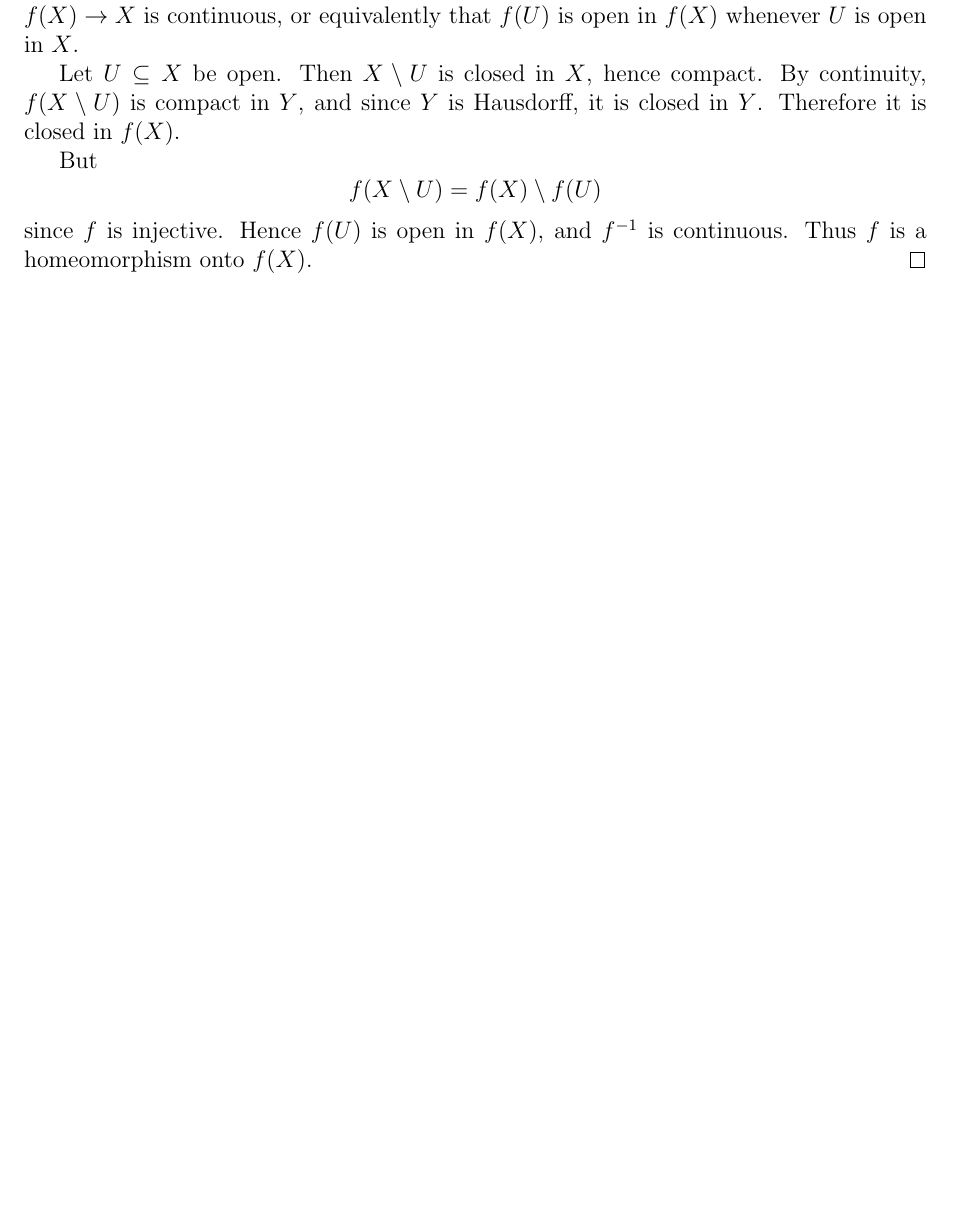
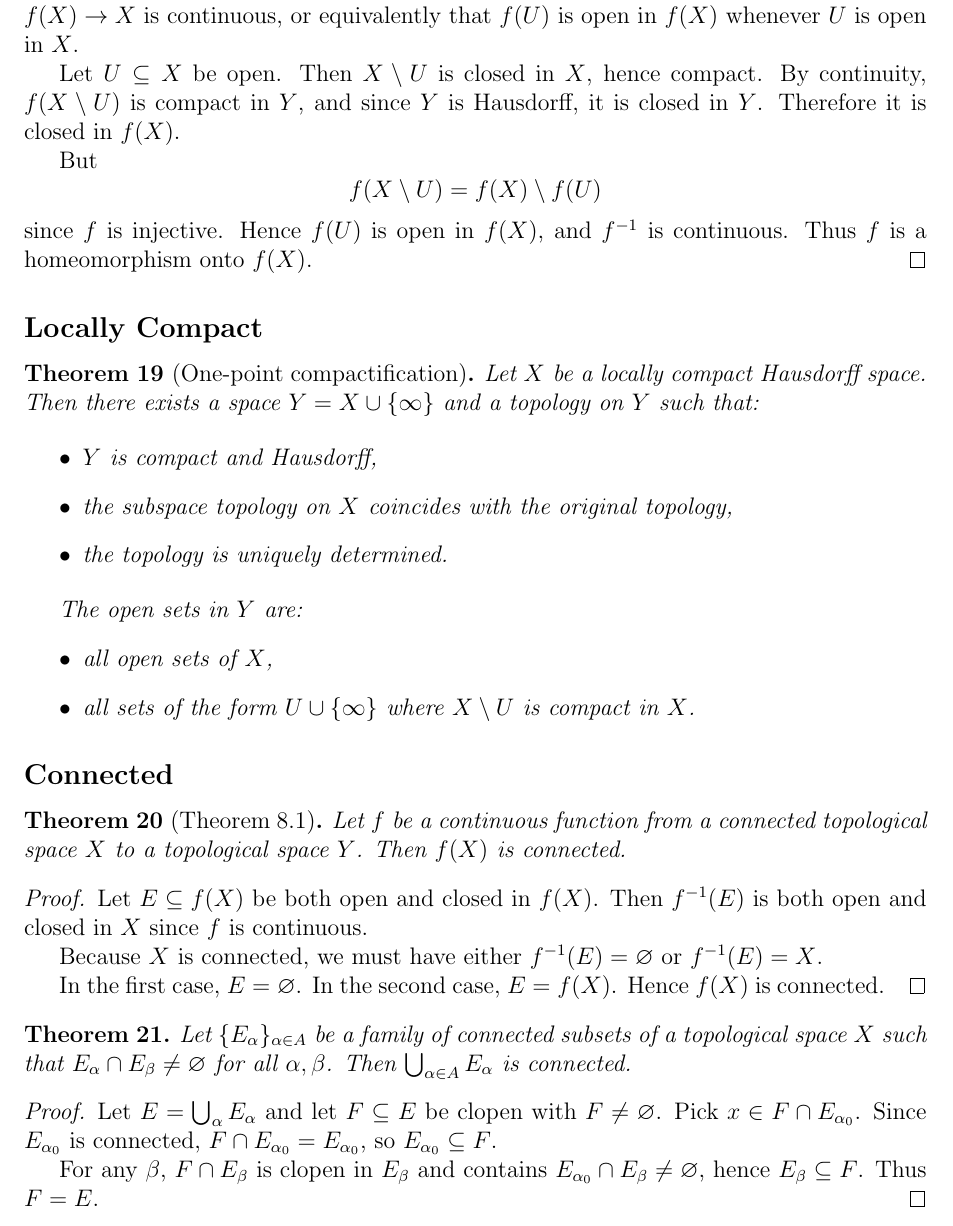
Before and after one commit to gilbertbrandow/MATM36, a LaTeX document (Important Theorems/course_summary.tex): part of page 12 of 12, cut so that both start at the same text, the shorter picture padded with empty space. Compiled offline with pdfLaTeX.

Commit message:
Started on connectedness

```diff
--- a/Important Theorems/course_summary.tex
+++ b/Important Theorems/course_summary.tex
@@ -797,5 +797,50 @@ f(X\setminus U) = f(X)\setminus f(U)
 since $f$ is injective. Hence $f(U)$ is open in $f(X)$, and $f^{-1}$ is continuous. Thus $f$ is a homeomorphism onto $f(X)$.
 \end{proof}
 
+\subsection*{Locally Compact}
+\begin{theorem}[One-point compactification]
+Let $X$ be a locally compact Hausdorff space. Then there exists a space
+$Y = X \cup \{\infty\}$ and a topology on $Y$ such that:
+
+\begin{itemize}
+    \item $Y$ is compact and Hausdorff,
+    \item the subspace topology on $X$ coincides with the original topology,
+    \item the topology is uniquely determined.
+\end{itemize}
+
+The open sets in $Y$ are:
+\begin{itemize}
+    \item all open sets of $X$,
+    \item all sets of the form $U \cup \{\infty\}$ where $X \setminus U$ is compact in $X$.
+\end{itemize}
+\end{theorem}
+
+\subsection*{Connected}
+
+\begin{theorem}[Theorem 8.1]
+Let $f$ be a continuous function from a connected topological space $X$ to a topological space $Y$. Then $f(X)$ is connected.
+\end{theorem}
+
+\begin{proof}
+Let $E \subseteq f(X)$ be both open and closed in $f(X)$. Then $f^{-1}(E)$ is both open and closed in $X$ since $f$ is continuous.
+
+Because $X$ is connected, we must have either $f^{-1}(E) = \varnothing$ or $f^{-1}(E) = X$.
+
+In the first case, $E = \varnothing$. In the second case, $E = f(X)$. Hence $f(X)$ is connected.
+\end{proof}
+
+\begin{theorem}
+Let $\{E_\alpha\}_{\alpha \in A}$ be a family of connected subsets of a topological space $X$ such that
+$E_\alpha \cap E_\beta \neq \varnothing$ for all $\alpha,\beta$. Then $\bigcup_{\alpha \in A} E_\alpha$ is connected.
+\end{theorem}
+
+\begin{proof}
+Let $E = \bigcup_\alpha E_\alpha$ and let $F \subseteq E$ be clopen with $F \neq \varnothing$.
+Pick $x \in F \cap E_{\alpha_0}$. Since $E_{\alpha_0}$ is connected, $F \cap E_{\alpha_0} = E_{\alpha_0}$, so $E_{\alpha_0} \subseteq F$.
+
+For any $\beta$, $F \cap E_\beta$ is clopen in $E_\beta$ and contains $E_{\alpha_0} \cap E_\beta \neq \varnothing$, hence $E_\beta \subseteq F$.
+Thus $F = E$.
+\end{proof}
+
 
 \end{document}
```
Also changed, not shown: Important Theorems/pdf/course_summary.pdf, 4 other files.
